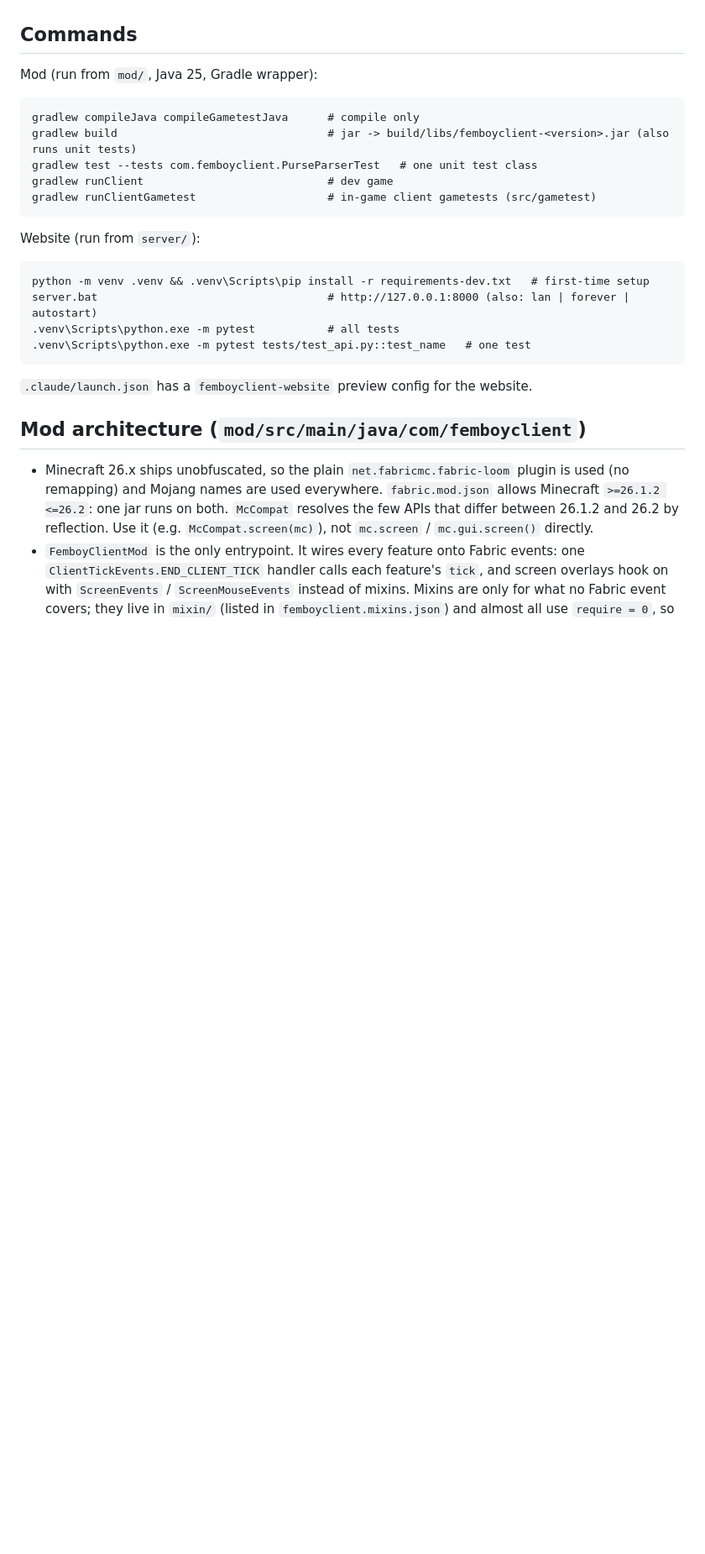
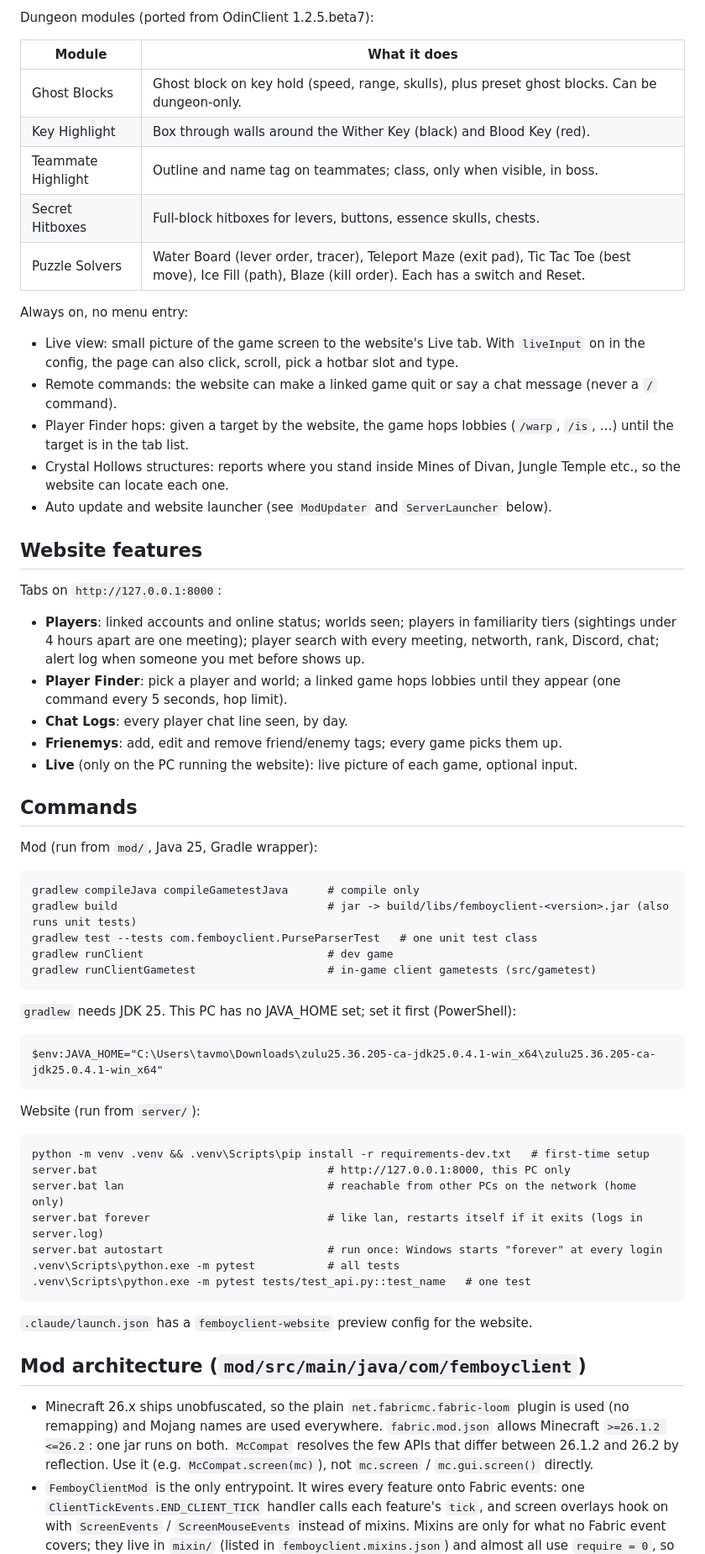
Before and after one commit to Slowone11/femboyclient, a Markdown page: CLAUDE.md, the part around one of its changes. Shown at 84% size. GitHub-like rendering; blank space fills up the shorter version.

````diff
--- a/CLAUDE.md
+++ b/CLAUDE.md
@@ -15,3 +41,30 @@ Femboy Client: a client-side Fabric mod for my own personal Hypixel SkyBlock spi
+Dungeon modules (ported from OdinClient 1.2.5.beta7):
+
+| Module | What it does |
+|---|---|
+| Ghost Blocks | Ghost block on key hold (speed, range, skulls), plus preset ghost blocks. Can be dungeon-only. |
+| Key Highlight | Box through walls around the Wither Key (black) and Blood Key (red). |
+| Teammate Highlight | Outline and name tag on teammates; class, only when visible, in boss. |
+| Secret Hitboxes | Full-block hitboxes for levers, buttons, essence skulls, chests. |
+| Puzzle Solvers | Water Board (lever order, tracer), Teleport Maze (exit pad), Tic Tac Toe (best move), Ice Fill (path), Blaze (kill order). Each has a switch and Reset. |
+
+Always on, no menu entry:
+
+- Live view: small picture of the game screen to the website's Live tab. With `liveInput` on in the config, the page can also click, scroll, pick a hotbar slot and type.
+- Remote commands: the website can make a linked game quit or say a chat message (never a `/` command).
+- Player Finder hops: given a target by the website, the game hops lobbies (`/warp`, `/is`, …) until the target is in the tab list.
+- Crystal Hollows structures: reports where you stand inside Mines of Divan, Jungle Temple etc., so the website can locate each one.
+- Auto update and website launcher (see `ModUpdater` and `ServerLauncher` below).
+
+## Website features
+
+Tabs on `http://127.0.0.1:8000`:
+
+- **Players**: linked accounts and online status; worlds seen; players in familiarity tiers (sightings under 4 hours apart are one meeting); player search with every meeting, networth, rank, Discord, chat; alert log when someone you met before shows up.
+- **Player Finder**: pick a player and world; a linked game hops lobbies until they appear (one command every 5 seconds, hop limit).
+- **Chat Logs**: every player chat line seen, by day.
+- **Frienemys**: add, edit and remove friend/enemy tags; every game picks them up.
+- **Live** (only on the PC running the website): live picture of each game, optional input.
 
 ## Commands
 
@@ -25,11 +78,20 @@ gradlew runClient                            # dev game
 gradlew runClientGametest                    # in-game client gametests (src/gametest)
 ```
 
+`gradlew` needs JDK 25. This PC has no JAVA_HOME set; set it first (PowerShell):
+
+```
+$env:JAVA_HOME="C:\Users\tavmo\Downloads\zulu25.36.205-ca-jdk25.0.4.1-win_x64\zulu25.36.205-ca-jdk25.0.4.1-win_x64"
+```
+
 Website (run from `server/`):
 
 ```
 python -m venv .venv && .venv\Scripts\pip install -r requirements-dev.txt   # first-time setup
-server.bat                                   # http://127.0.0.1:8000 (also: lan | forever | autostart)
+server.bat                                   # http://127.0.0.1:8000, this PC only
+server.bat lan                               # reachable from other PCs on the network (home only)
+server.bat forever                           # like lan, restarts itself if it exits (logs in server.log)
+server.bat autostart                         # run once: Windows starts "forever" at every login
 .venv\Scripts\python.exe -m pytest           # all tests
 .venv\Scripts\python.exe -m pytest tests/test_api.py::test_name   # one test
 ```
````
Also changed, not shown: other parts of CLAUDE.md (+37 -10 lines).
